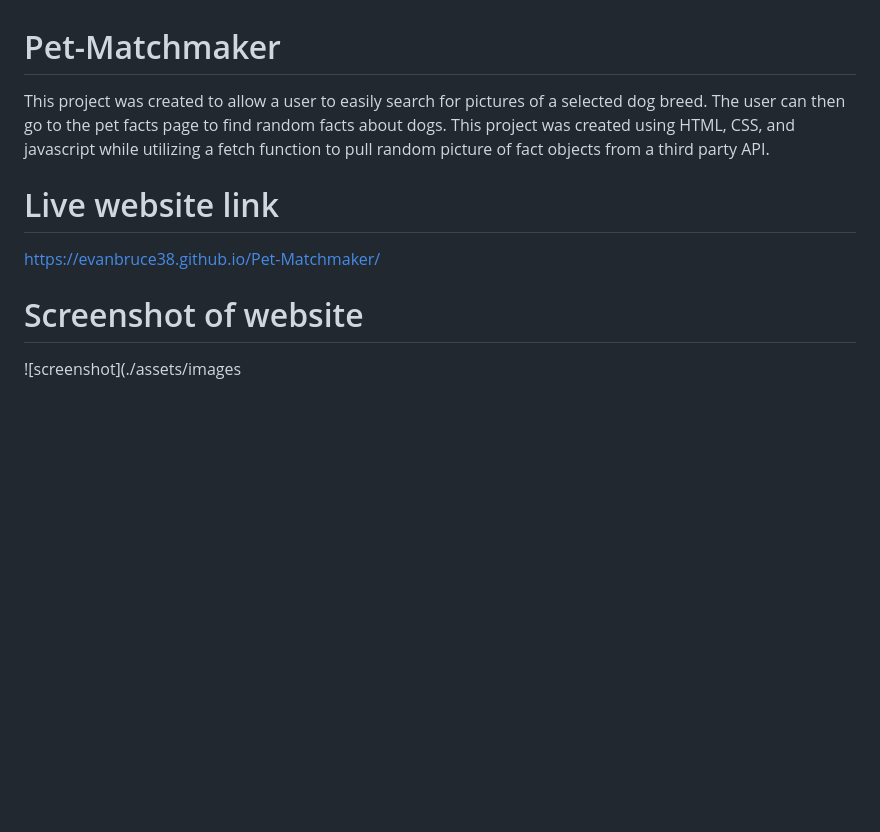
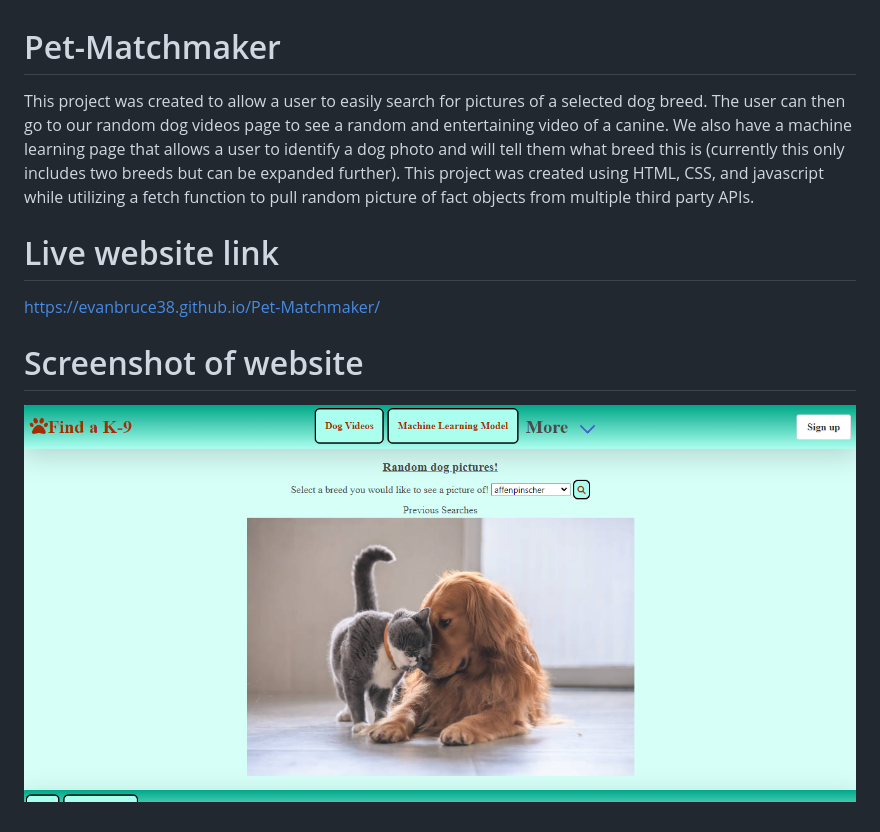
Before and after one commit to evanbruce38/Pet-Matchmaker, a Markdown page: README.md, the part around the change. Drawn GitHub-style; pictures changed too: images/Screenshot 2022-07-28 170112.png (added); blank space fills up the shorter version.

Commit message:
final readme touches

```diff
--- a/README.md
+++ b/README.md
@@ -1,5 +1,5 @@
 # Pet-Matchmaker
-This project was created to allow a user to easily search for pictures of a selected dog breed. The user can then go to the pet facts page to find random facts about dogs. This project was created using HTML, CSS, and javascript while utilizing a fetch function to pull random picture of fact objects from a third party API.
+This project was created to allow a user to easily search for pictures of a selected dog breed. The user can then go to our random dog videos page to see a random and entertaining video of a canine. We also have a machine learning page that allows a user to identify a dog photo and will tell them what breed this is (currently this only includes two breeds but can be expanded further). This project was created using HTML, CSS, and javascript while utilizing a fetch function to pull random picture of fact objects from multiple third party APIs.
 
 
 
@@ -8,4 +8,4 @@ https://evanbruce38.github.io/Pet-Matchmaker/
 
 
 # Screenshot of website
-![screenshot](./assets/images
+![screenshot](./images/Screenshot%202022-07-28%20170112.png)
```
